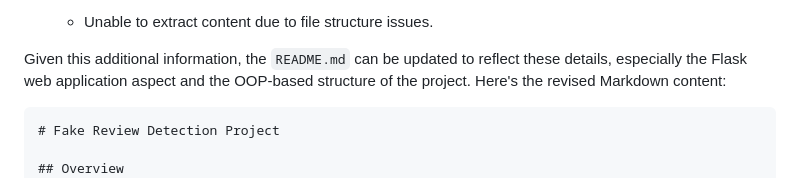
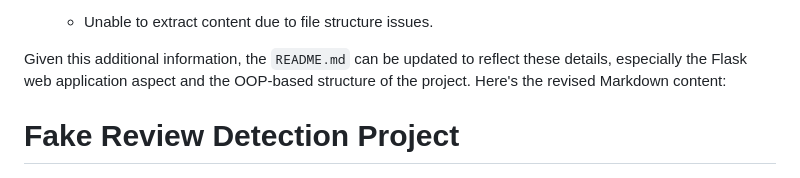
Before and after one commit to suryachand2k1/Fake-Review-Detection, a Markdown page: README(Web- Based).md, the part around the change. Drawn GitHub-style.

````diff
--- a/README(Web- Based).md
+++ b/README(Web- Based).md
@@ -19,7 +19,6 @@
 
 Given this additional information, the `README.md` can be updated to reflect these details, especially the Flask web application aspect and the OOP-based structure of the project. Here's the revised Markdown content:
 
-```markdown
 # Fake Review Detection Project
 
 ## Overview
````
